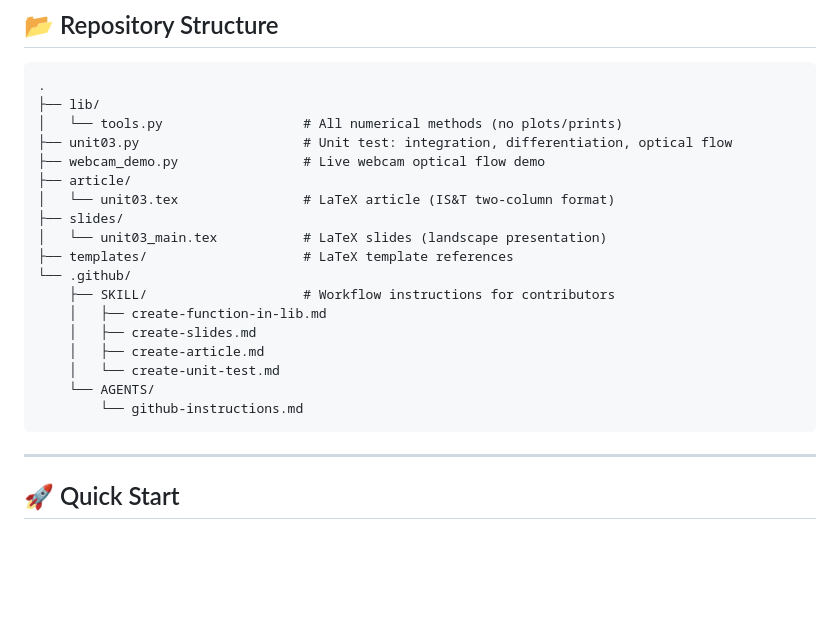
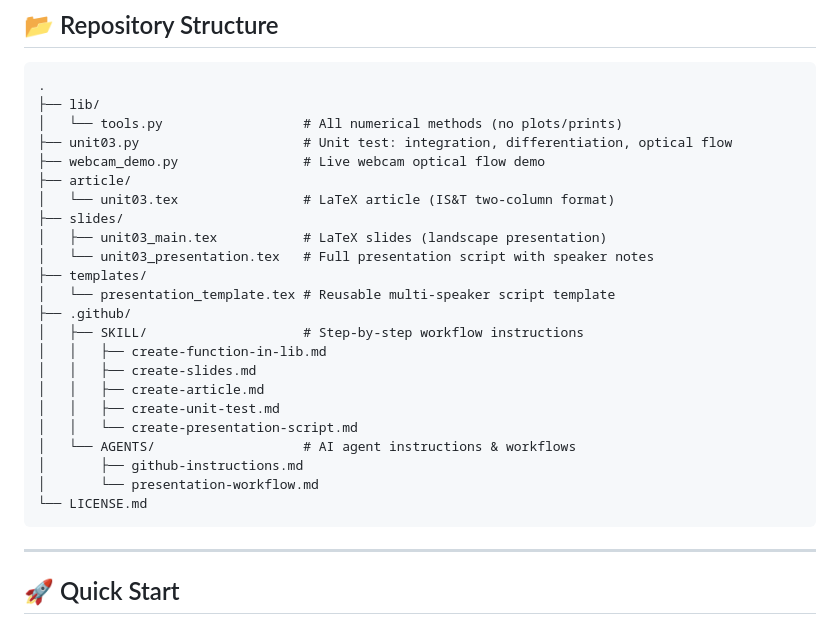
Before and after one commit to Raymond-exe/optical-flow, a Markdown page: README.md, the part around one of its changes. GitHub-like rendering; blank space fills up the shorter version.

````diff
--- a/README.md
+++ b/README.md
@@ -24,16 +24,21 @@ Jake Davila · Jack Gaon · Jacky Li · Virgil Nhieu · Elijah Perez · Josiah W
 ├── article/
 │   └── unit03.tex                # LaTeX article (IS&T two-column format)
 ├── slides/
-│   └── unit03_main.tex           # LaTeX slides (landscape presentation)
-├── templates/                    # LaTeX template references
-└── .github/
-    ├── SKILL/                    # Workflow instructions for contributors
-    │   ├── create-function-in-lib.md
-    │   ├── create-slides.md
-    │   ├── create-article.md
-    │   └── create-unit-test.md
-    └── AGENTS/
-        └── github-instructions.md
+│   ├── unit03_main.tex           # LaTeX slides (landscape presentation)
+│   └── unit03_presentation.tex   # Full presentation script with speaker notes
+├── templates/
+│   └── presentation_template.tex # Reusable multi-speaker script template
+├── .github/
+│   ├── SKILL/                    # Step-by-step workflow instructions
+│   │   ├── create-function-in-lib.md
+│   │   ├── create-slides.md
+│   │   ├── create-article.md
+│   │   ├── create-unit-test.md
+│   │   └── create-presentation-script.md
+│   └── AGENTS/                   # AI agent instructions & workflows
+│       ├── github-instructions.md
+│       └── presentation-workflow.md
+└── LICENSE.md
 ```
 
 ---
````
Also changed, not shown: other parts of README.md (+55 -6 lines), LICENSE.md (added, +31 -0 lines).
